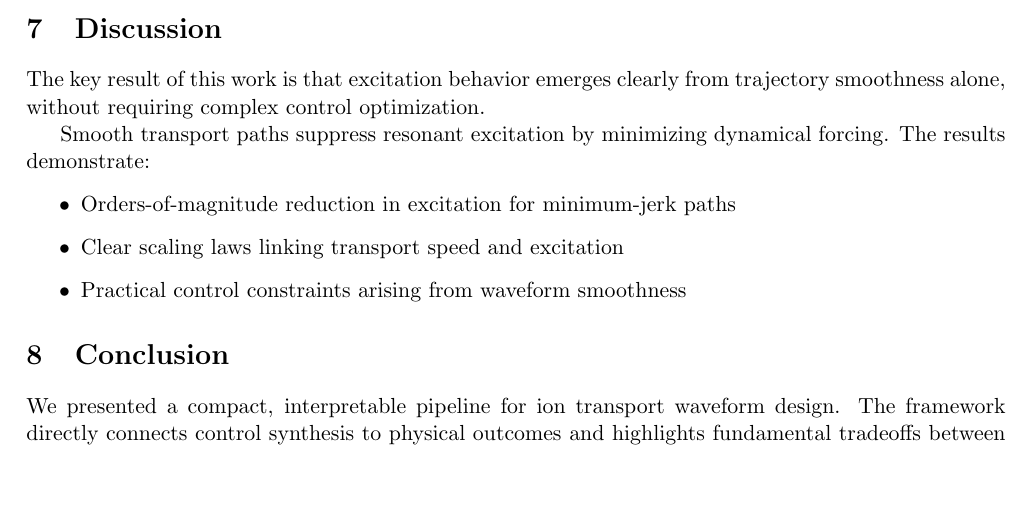
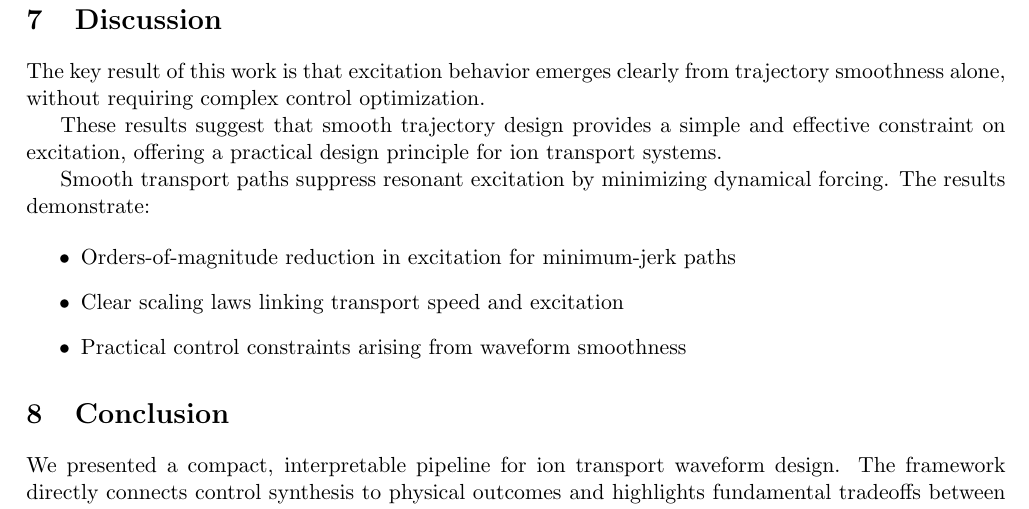
Before and after one commit to thinkthoughts/ion-transport-waveform-pipeline, a LaTeX paper (paper/main.tex): part of page 5 of 6 before the commit and part of page 6 of 6 after it, cut so that both start at the same text, the shorter picture padded with empty space. Compiled offline with pdfLaTeX.

Commit message:
Update main.tex

```diff
--- a/paper/main.tex
+++ b/paper/main.tex
@@ -140,6 +142,10 @@ resonant excitation.
 The key result of this work is that excitation behavior emerges clearly
 from trajectory smoothness alone, without requiring complex control
 optimization.
+
+These results suggest that smooth trajectory design provides a simple
+and effective constraint on excitation, offering a practical design
+principle for ion transport systems.
 
 Smooth transport paths suppress resonant excitation by minimizing
 dynamical forcing. The results demonstrate:
```
Also changed, not shown: paper/main.tex (2 more changed lines).
